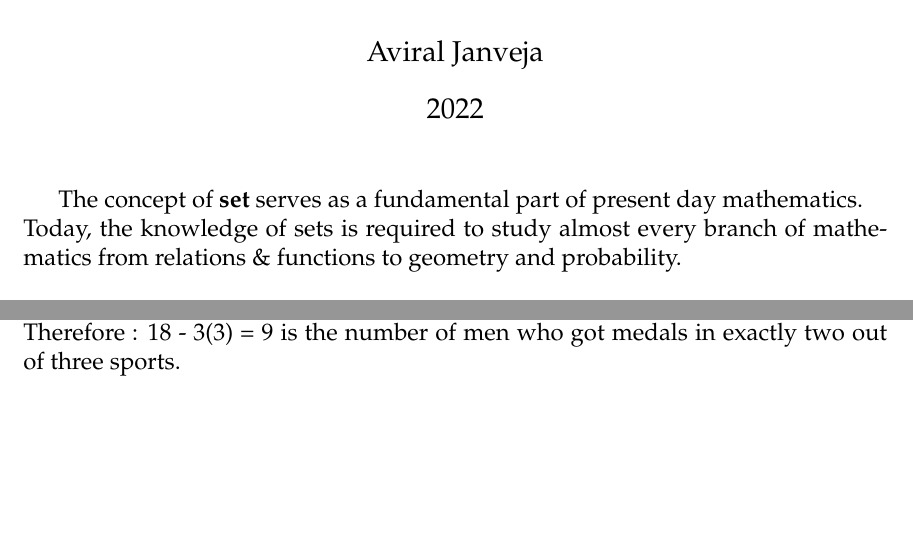
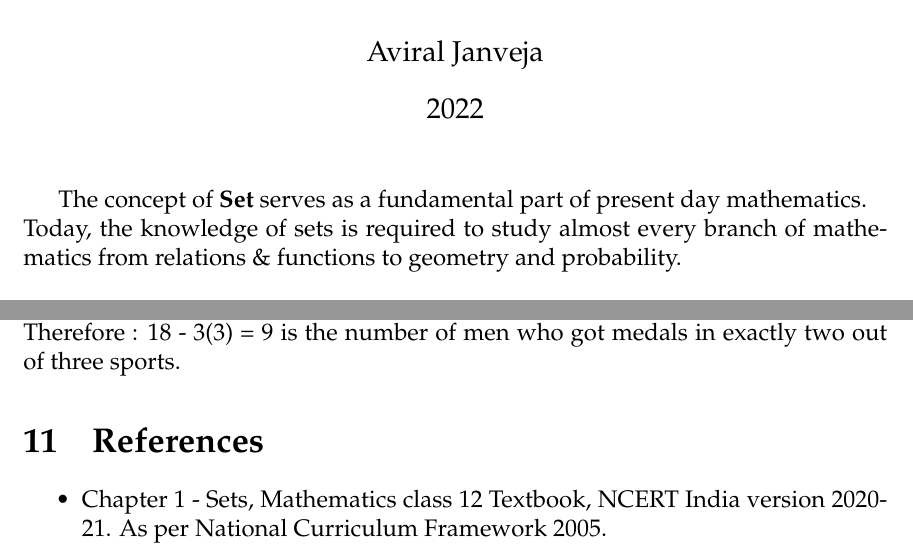
Before and after one commit to aviraljanveja/Mathematics, a LaTeX document (Sets/Introduction to Sets.tex): two parts of pages 1 and 6 of 6, joined at a grey line, cut so that both start at the same text, the shorter picture padded with empty space. Compiled offline with pdfLaTeX.

Commit message:
adding reference section to ch sets

```diff
--- a/Sets/Introduction to Sets.tex
+++ b/Sets/Introduction to Sets.tex
@@ -21,7 +21,7 @@
 
 \maketitle
 
-The concept of \textbf{set} serves as a fundamental part of present day mathematics.\\
+The concept of \textbf{Set} serves as a fundamental part of present day mathematics.\\
 Today, the knowledge of sets is required to study almost every branch of mathematics from relations \& functions to geometry and probability.
 
 \section{What is a Set ?}
@@ -244,4 +244,9 @@ $\Rightarrow$ However, all of these sets $F \cap T$, $F \cap C$ and $T \cap C$ c
 Thus to separate the number of men who got medal in exactly two out of three sports, we need to subtract $n(F \cap T \cap C)$ from each one of them once.\\
 Therefore : 18 - 3(3) = 9 is the number of men who got medals in exactly two out of three sports.
 
+\section{References}
+\begin{itemize}
+    \item Chapter 1 - Sets, Mathematics class 12 Textbook, NCERT India version 2020-21. As per National Curriculum Framework 2005.
+\end{itemize}
+
 \end{document}
```
Also changed, not shown: Sets/Introduction to Sets.pdf.
